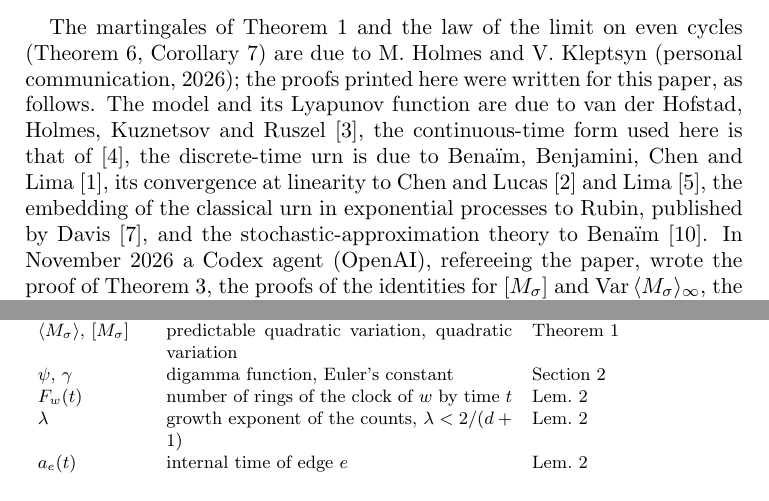
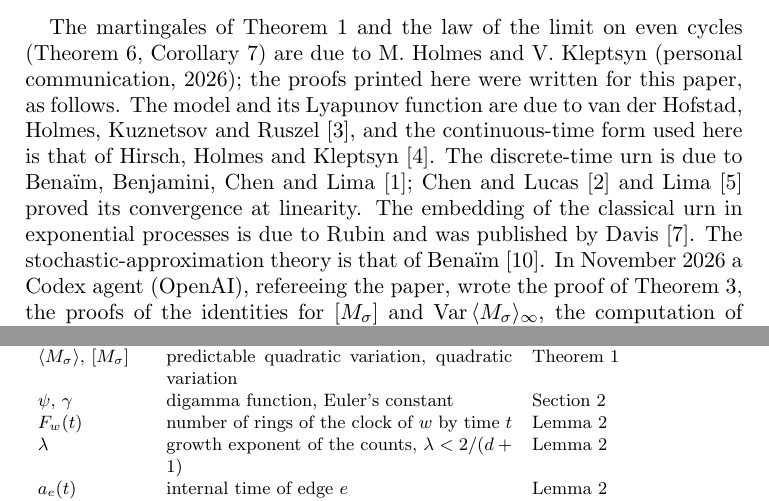
Before and after one commit to yspennstate/graph-urn-conserved-charges, a LaTeX paper (main.tex): two parts of pages 10 and 12 of 13, joined at a grey line, cut so that both start at the same text. Compiled offline with pdfLaTeX.

Commit message:
Split the attribution sentence in the declaration; notation fixes [skip ci]
Co-Authored-By: Claude Opus 5.5 <noreply@anthropic.com>

```diff
--- a/main.tex
+++ b/main.tex
@@ -367,11 +367,11 @@ These entities are included in the funding declaration above.
 The martingales of Theorem~\ref{thm:mart} and the law
 of the limit on even cycles (Theorem~\ref{thm:conv}, Corollary~\ref{cor:cycle}) are due to M.~Holmes and
 V.~Kleptsyn (personal communication, 2026); the proofs printed here were written for this paper, as follows. The model and its Lyapunov function are due
-to van der Hofstad, Holmes, Kuznetsov and Ruszel~\cite{HHKR}, the continuous-time form used here is that
-of~\cite{HHKtree}, the discrete-time urn is due to Bena\"im, Benjamini, Chen and Lima~\cite{BBCL}, its convergence at
-linearity to Chen and Lucas~\cite{CL} and Lima~\cite{Lima}, the embedding of the classical urn in exponential
-processes to Rubin, published by Davis~\cite{Davis}, and the stochastic-approximation theory to
-Bena\"im~\cite{Ben99}. In November 2026 a Codex agent (OpenAI), refereeing the paper, wrote the proof of
+to van der Hofstad, Holmes, Kuznetsov and Ruszel~\cite{HHKR}, and the continuous-time form used here is that
+of Hirsch, Holmes and Kleptsyn~\cite{HHKtree}. The discrete-time urn is due to Bena\"im, Benjamini, Chen and
+Lima~\cite{BBCL}; Chen and Lucas~\cite{CL} and Lima~\cite{Lima} proved its convergence at linearity. The embedding of
+the classical urn in exponential processes is due to Rubin and was published by Davis~\cite{Davis}. The
+stochastic-approximation theory is that of Bena\"im~\cite{Ben99}. In November 2026 a Codex agent (OpenAI), refereeing the paper, wrote the proof of
 Theorem~\ref{thm:law}, the proofs of the identities for $[M_\sigma]$ and $\mathrm{Var}\,\langle M_\sigma\rangle_\infty$, the
 computation of $c=\zeta(2)$ in Proposition~\ref{prop:line} and the proof in Remark~\ref{rem:fibre}; Claude Opus~5.5
 (Anthropic), working in Claude Code, wrote the other proofs, the heuristic at the end of Section~\ref{sec:line}, the
@@ -402,10 +402,10 @@ $\sigma\in\ker B$ & vector with $\sum_{e\ni v}\sigma_e=0$ at every vertex & Sect
 $M_\sigma$, $M_{\sigma,\infty}$ & the charge, its limit & Section~\ref{sec:intro}\\
 $\langle M_\sigma\rangle$, $[M_\sigma]$ & predictable quadratic variation, quadratic variation & Theorem~\ref{thm:mart}\\
 $\psi$, $\gamma$ & digamma function, Euler's constant & Section~\ref{sec:mart}\\
-$F_w(t)$ & number of rings of the clock of $w$ by time $t$ & Lem.~\ref{lem:growth}\\
-$\lambda$ & growth exponent of the counts, $\lambda<2/(d+1)$ & Lem.~\ref{lem:growth}\\
-$a_e(t)$ & internal time of edge $e$ & Lem.~\ref{lem:growth}\\
-$D_e$ & the martingale $H(N_e-1)-a_e$ & Lem.~\ref{lem:growth}\\
+$F_w(t)$ & number of rings of the clock of $w$ by time $t$ & Lemma~\ref{lem:growth}\\
+$\lambda$ & growth exponent of the counts, $\lambda<2/(d+1)$ & Lemma~\ref{lem:growth}\\
+$a_e(t)$ & internal time of edge $e$ & Lemma~\ref{lem:growth}\\
+$D_e$ & the martingale $H(N_e-1)-a_e$ & Lemma~\ref{lem:growth}\\
 $W_e$ & independent standard exponential variables & Section~\ref{sec:intro}\\
 $\Gamma$ & Euler's Gamma function & Section~\ref{sec:intro}\\
 $P_\theta(n)$ & product of Gamma ratios in the proof & Theorem~\ref{thm:law}\\
```
Also changed, not shown: main.pdf, main.tex (2 more changed lines).
